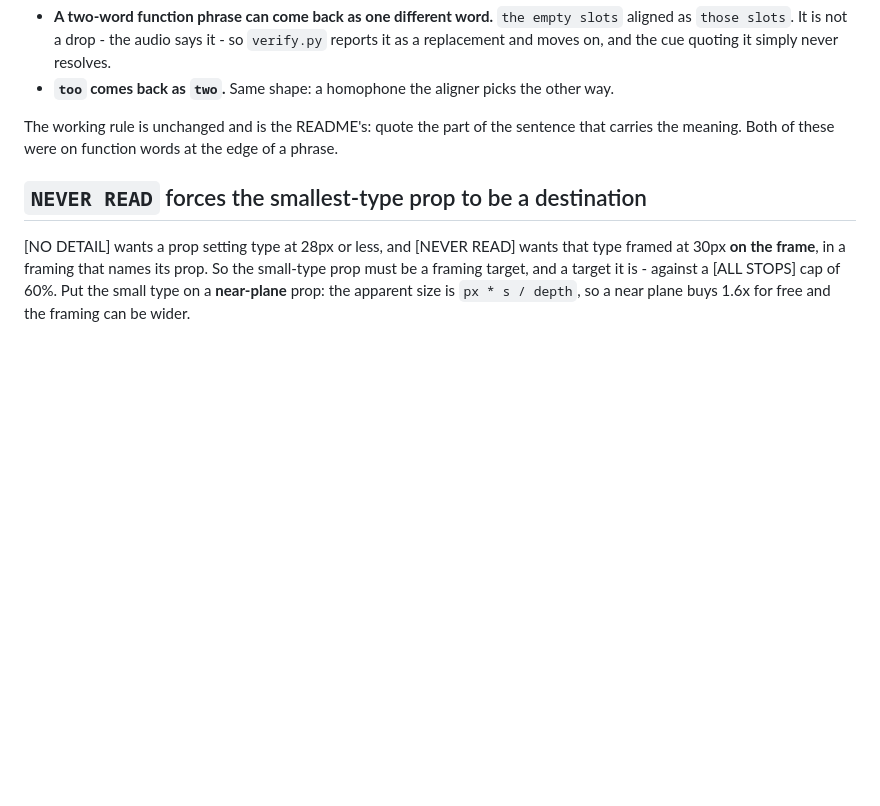
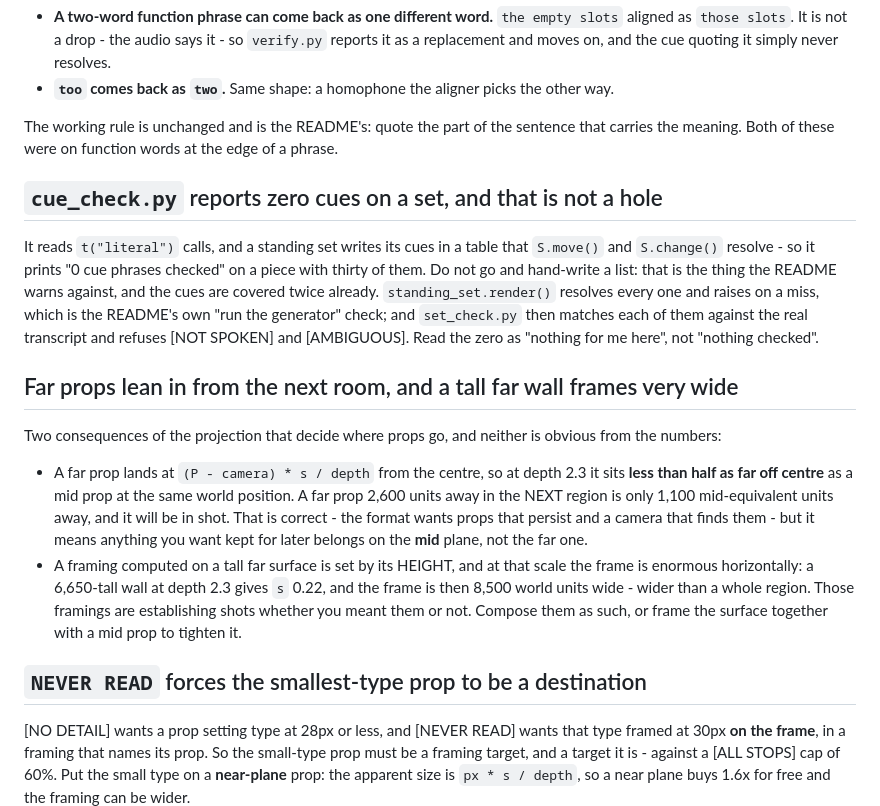
Before and after one commit to omkarbhale/soundstage, a Markdown page: formats/standing-set/FIELD-NOTES.md, the part around the change. Drawn GitHub-style; blank space fills up the shorter version.

Commit message:
Field notes: the zero-cue report, and two facts about the far plane
cue_check.py prints '0 cue phrases checked' on a standing set because a set
writes its cues in a table rather than as t("literal") calls. The cues are
covered twice over - standing_set.render() resolves every one and raises, and
set_check.py matches them against the real transcript - so the right reading is
'nothing for me here', not 'nothing checked'. Without the note the obvious move
is to hand-write a cue list, which the README explicitly warns against.

And two consequences of the projection that decide prop placement: a far prop
sits less than half as far off centre as a mid prop at the same world position,
so anything held back for later belongs on the mid plane; and a framing on a
tall far surface is set by its height, making the frame wider than a whole
region, so those framings are establishing shots whether or not you meant them.

Co-Authored-By: Claude Opus 5 (1M context) <noreply@anthropic.com>

```diff
--- a/formats/standing-set/FIELD-NOTES.md
+++ b/formats/standing-set/FIELD-NOTES.md
@@ -46,6 +46,34 @@ transcript spelling":
 The working rule is unchanged and is the README's: quote the part of the sentence that
 carries the meaning. Both of these were on function words at the edge of a phrase.
 
+## `cue_check.py` reports zero cues on a set, and that is not a hole
+
+It reads `t("literal")` calls, and a standing set writes its cues in a table that
+`S.move()` and `S.change()` resolve - so it prints "0 cue phrases checked" on a piece with
+thirty of them. Do not go and hand-write a list: that is the thing the README warns
+against, and the cues are covered twice already. `standing_set.render()` resolves every
+one and raises on a miss, which is the README's own "run the generator" check; and
+`set_check.py` then matches each of them against the real transcript and refuses
+[NOT SPOKEN] and [AMBIGUOUS]. Read the zero as "nothing for me here", not "nothing
+checked".
+
+## Far props lean in from the next room, and a tall far wall frames very wide
+
+Two consequences of the projection that decide where props go, and neither is obvious
+from the numbers:
+
+- A far prop lands at `(P - camera) * s / depth` from the centre, so at depth 2.3 it sits
+  **less than half as far off centre** as a mid prop at the same world position. A far
+  prop 2,600 units away in the NEXT region is only 1,100 mid-equivalent units away, and it
+  will be in shot. That is correct - the format wants props that persist and a camera that
+  finds them - but it means anything you want kept for later belongs on the **mid** plane,
+  not the far one.
+- A framing computed on a tall far surface is set by its HEIGHT, and at that scale the
+  frame is enormous horizontally: a 6,650-tall wall at depth 2.3 gives `s` 0.22, and the
+  frame is then 8,500 world units wide - wider than a whole region. Those framings are
+  establishing shots whether you meant them or not. Compose them as such, or frame the
+  surface together with a mid prop to tighten it.
+
 ## `NEVER READ` forces the smallest-type prop to be a destination
 
 [NO DETAIL] wants a prop setting type at 28px or less, and [NEVER READ] wants that type
```
